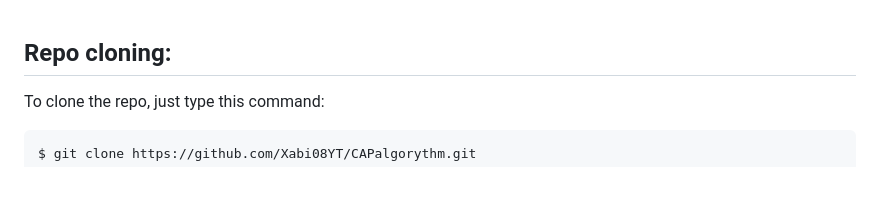
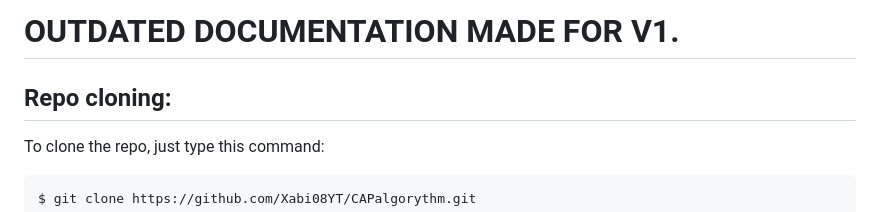
Before and after one commit to Xabi08YT/CAPalgorythm, a Markdown page: DevONLY.md, the part around the change. Drawn GitHub-style; blank space fills up the shorter version.

```diff
--- a/DevONLY.md
+++ b/DevONLY.md
@@ -1,3 +1,5 @@
+# OUTDATED DOCUMENTATION MADE FOR V1.
+
 ## Repo cloning:
 
 To clone the repo, just type this command:
```
Also changed, not shown: readme.md (+32 -12 lines).
